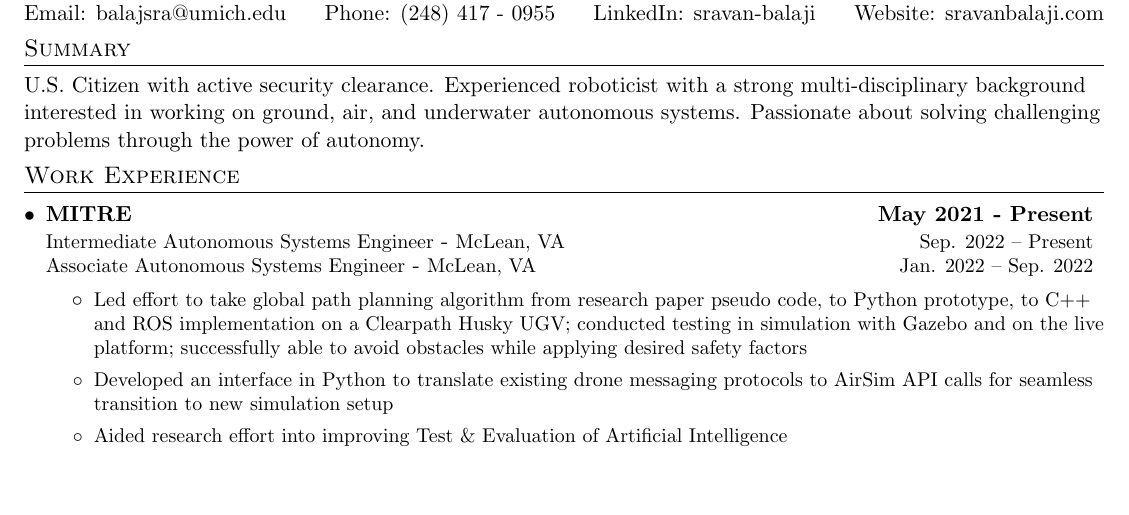
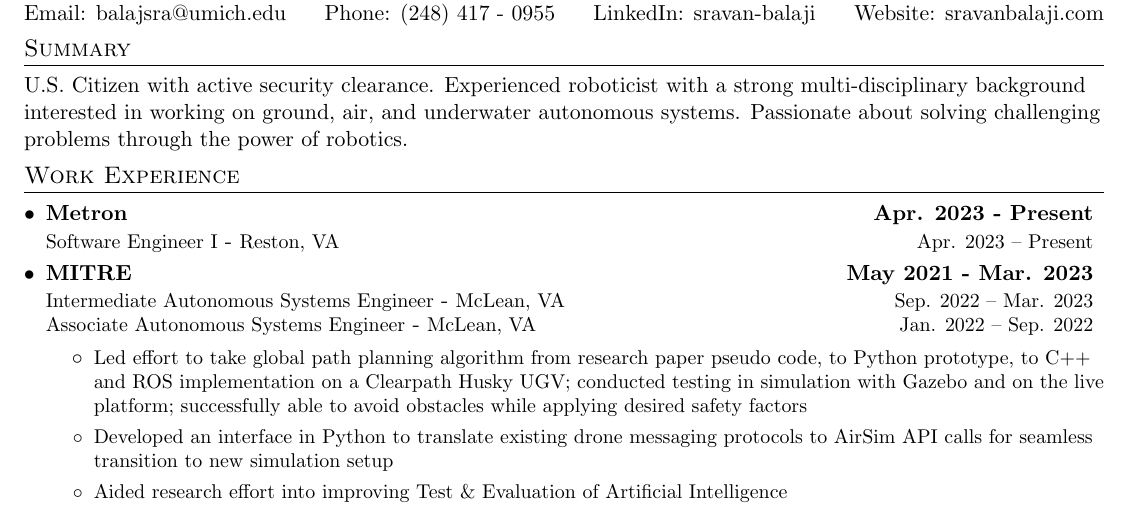
Before and after one commit to balajsra/resume, a LaTeX CV (sravan_balaji_resume.tex): part of page 1 of 2, cut so that both start at the same text, the shorter picture padded with empty space. Compiled offline with pdfLaTeX.

Commit message:
Add New Position at Metron

```diff
--- a/sravan_balaji_resume.tex
+++ b/sravan_balaji_resume.tex
@@ -96,15 +96,19 @@
 
 %----------SUMMARY-----------------
 \section{Summary}
-U.S. Citizen with active security clearance. Experienced roboticist with a strong multi-disciplinary background interested in working on ground, air, and underwater autonomous systems. Passionate about solving challenging problems through the power of autonomy.
+U.S. Citizen with active security clearance. Experienced roboticist with a strong multi-disciplinary background interested in working on ground, air, and underwater autonomous systems. Passionate about solving challenging problems through the power of robotics.
 
 %-----------WORK EXPERIENCE-----------------
 \section{Work Experience}
 
 \resumeCompanyListStart
+  % Metron
+  \resumeCompanyHeading{\href{https://www.metsci.com/}{Metron}}{Apr. 2023 - Present}
+    \resumeJobHeading{Software Engineer I}{Reston, VA}{Apr. 2023 -- Present}
+
   % MITRE
-  \resumeCompanyHeading{\href{https://mitre.org/}{MITRE}}{May 2021 - Present}
-    \resumeJobHeading{Intermediate Autonomous Systems Engineer}{McLean, VA}{Sep. 2022 -- Present}
+  \resumeCompanyHeading{\href{https://mitre.org/}{MITRE}}{May 2021 - Mar. 2023}
+    \resumeJobHeading{Intermediate Autonomous Systems Engineer}{McLean, VA}{Sep. 2022 -- Mar. 2023}
 
     \resumeJobHeading{Associate Autonomous Systems Engineer}{McLean, VA}{Jan. 2022 -- Sep. 2022}
     \resumeItemListStart
```
Also changed, not shown: sravan_balaji_resume.pdf.
